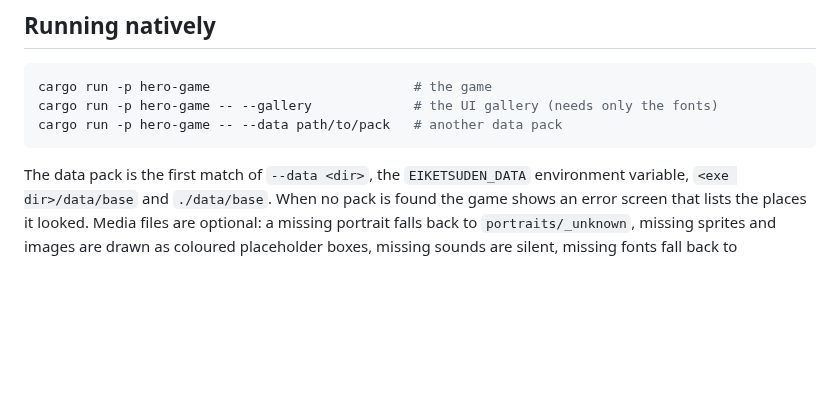
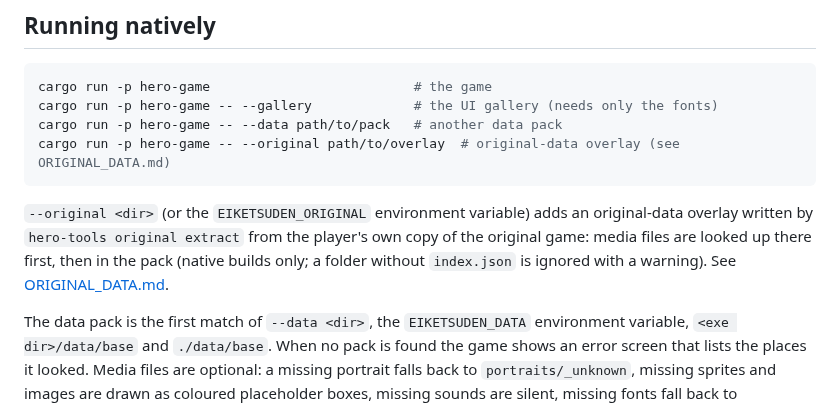
Before and after one commit to bemike/eiketsuden-mac, a Markdown page: docs/DEVELOPING.md, the part around the change. Rendered like a GitHub page; blank space fills up the shorter version.

````diff
--- a/docs/DEVELOPING.md
+++ b/docs/DEVELOPING.md
@@ -24,7 +24,13 @@ cargo test -p hero-game
 cargo run -p hero-game                          # the game
 cargo run -p hero-game -- --gallery             # the UI gallery (needs only the fonts)
 cargo run -p hero-game -- --data path/to/pack   # another data pack
+cargo run -p hero-game -- --original path/to/overlay  # original-data overlay (see ORIGINAL_DATA.md)
 ```
+
+`--original <dir>` (or the `EIKETSUDEN_ORIGINAL` environment variable) adds an original-data
+overlay written by `hero-tools original extract` from the player's own copy of the original game:
+media files are looked up there first, then in the pack (native builds only; a folder without
+`index.json` is ignored with a warning). See [ORIGINAL_DATA.md](ORIGINAL_DATA.md).
 
 The data pack is the first match of `--data <dir>`, the `EIKETSUDEN_DATA` environment variable,
 `<exe dir>/data/base` and `./data/base`. When no pack is found the game shows an error screen that lists
````
Also changed, not shown: docs/ARCHITECTURE.md (+3 -2 lines), docs/ORIGINAL_DATA.md (added, +200 -0 lines).
